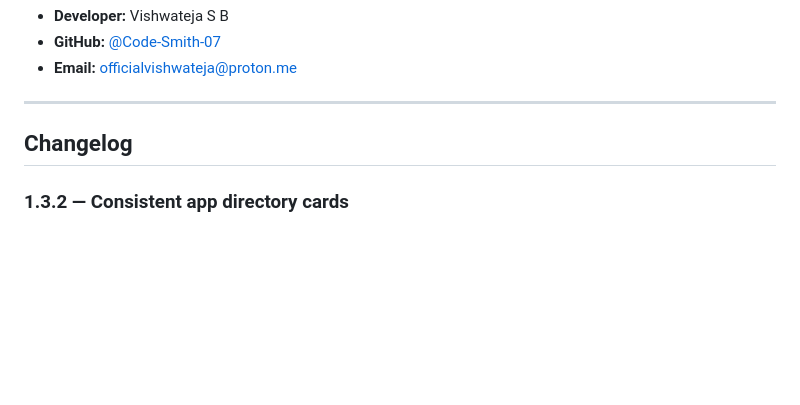
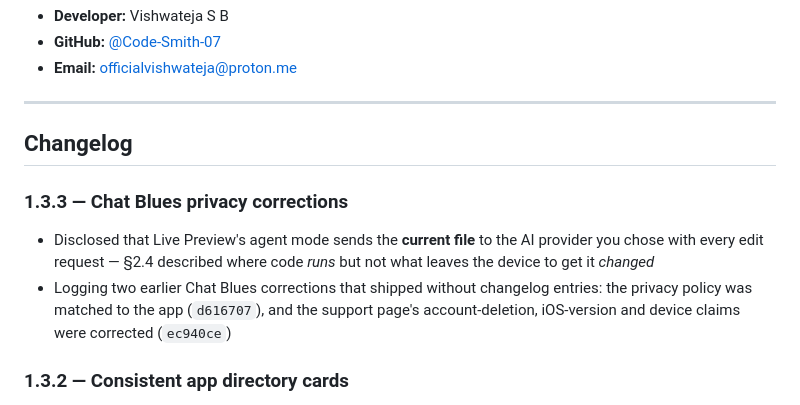
Before and after one commit to Code-Smith-07/officialvishwateja-ios, a Markdown page: README.md, the part around the change. Drawn GitHub-style; blank space fills up the shorter version.

Commit message:
README: log 1.3.3, and the two Chat Blues fixes that shipped unlogged
The changelog convention had slipped. 1.3.2 is the newest entry, but two
Chat Blues commits landed after it — 4e0526f matching the privacy policy to
the app, and 084d7a9 correcting the deletion, iOS-version and device claims
— neither of which was recorded.

Adds the agent-edit disclosure as 1.3.3 and names those two, so the log
matches the deployed site rather than trailing it by three changes.

```diff
--- a/README.md
+++ b/README.md
@@ -197,6 +197,10 @@ Privacy policy and support HTML are provided for App Store compliance. Reuse of
 
 ## Changelog
 
+### 1.3.3 — Chat Blues privacy corrections
+- Disclosed that Live Preview's agent mode sends the **current file** to the AI provider you chose with every edit request — §2.4 described where code *runs* but not what leaves the device to get it *changed*
+- Logging two earlier Chat Blues corrections that shipped without changelog entries: the privacy policy was matched to the app (`d616707`), and the support page's account-deletion, iOS-version and device claims were corrected (`ec940ce`)
+
 ### 1.3.2 — Consistent app directory cards
 - Kept every app card at the same full page-wide baseline height instead of shrinking cards with shorter descriptions
 - Aligned each privacy-policy action consistently along the bottom of its card
```
